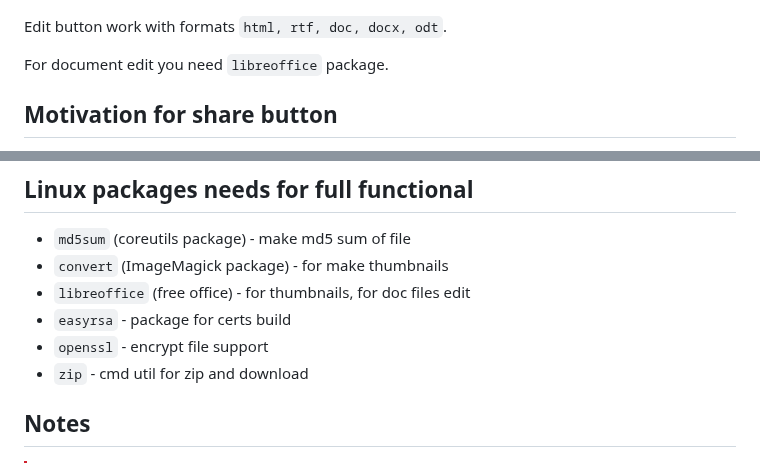
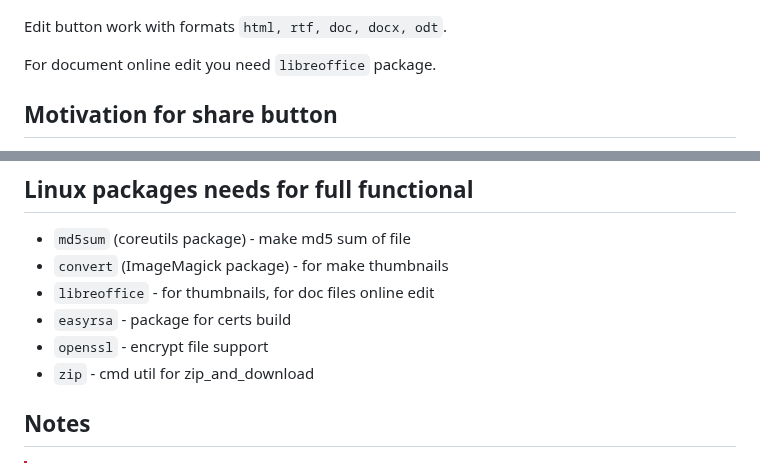
Before and after one commit to western/http-up, a Markdown page: README.md, 2 parts joined by grey strips. Rendered like a GitHub page.

```diff
--- a/README.md
+++ b/README.md
@@ -64,7 +64,7 @@ For [Thumbnails support](#thumbnails-support) read below
 
 Edit button work with formats `html, rtf, doc, docx, odt`.
 
-For document edit you need `libreoffice` package.
+For document online edit you need `libreoffice` package.
 
 ## Motivation for share button
 
@@ -209,10 +209,10 @@ For document preview you need `libreoffice` package. Formats `pdf, rtf, doc, doc
 
 - `md5sum` (coreutils package) - make md5 sum of file
 - `convert` (ImageMagick package) - for make thumbnails
-- `libreoffice` (free office) - for thumbnails, for doc files edit
+- `libreoffice` - for thumbnails, for doc files online edit
 - `easyrsa` - package for certs build
 - `openssl` - encrypt file support
-- `zip` - cmd util for zip and download
+- `zip` - cmd util for zip_and_download
 
 
 ## Notes
```
Also changed, not shown: other parts of README.md (+1 -1 lines).
